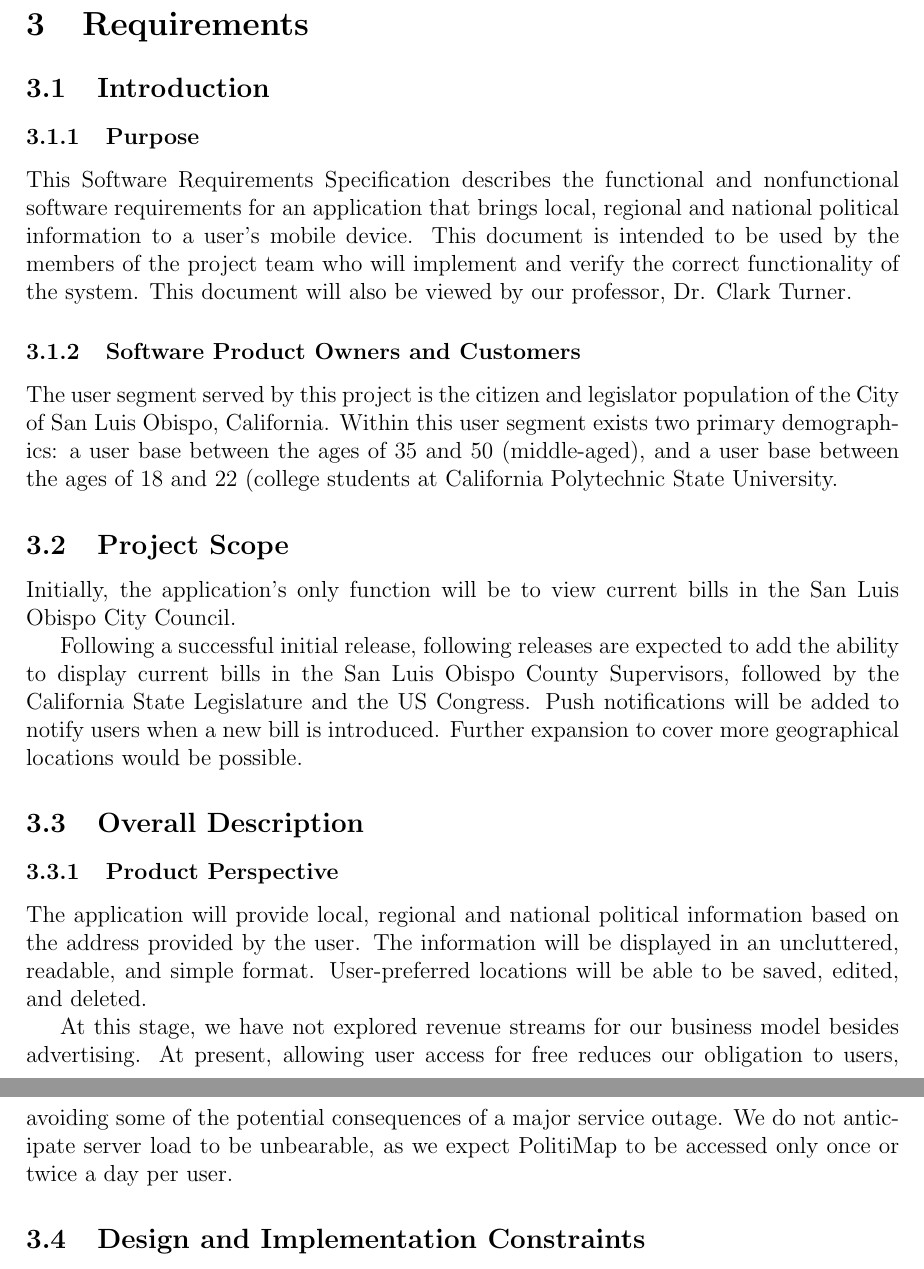
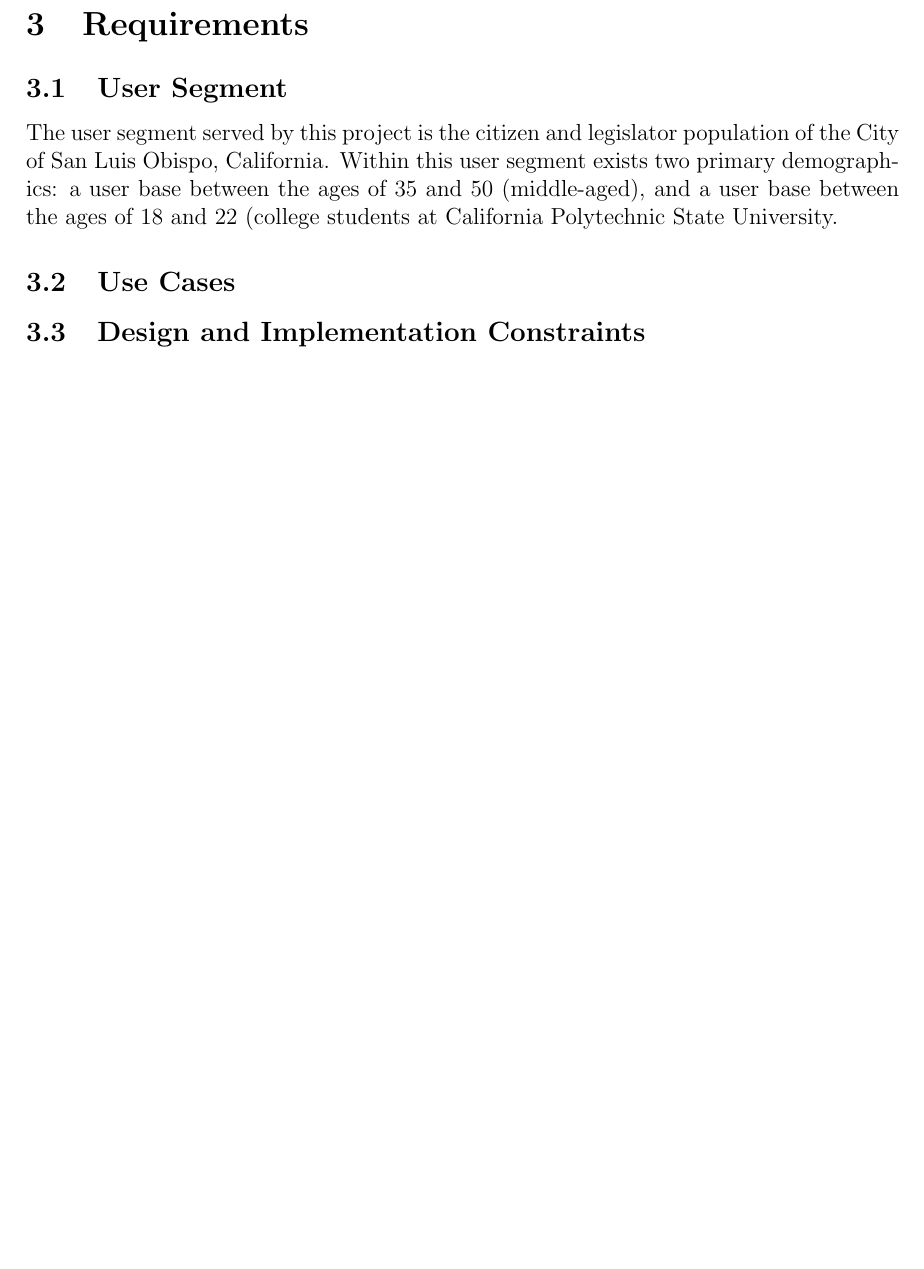
Before and after one commit to djgrove/PolitiMapDocumentation, a LaTeX document (final_docs/main.tex, which reads final_docs/requirements.tex): two parts of pages 7 and 8 of 10 before the commit and part of page 7 of 9 after it, the two joined at a grey line, cut so that both start at the same text, the shorter picture padded with empty space. Compiled offline with pdfLaTeX.

Commit message:
Commented out redundancy

```diff
--- a/final_docs/requirements.tex
+++ b/final_docs/requirements.tex
@@ -1,25 +1,25 @@
 \section{Requirements}
-\subsection{Introduction}
-\subsubsection{Purpose}
-This Software Requirements Specification describes the functional and
-nonfunctional software requirements for an application that brings
-local, regional and national political information to a user's mobile
-device.  This document is intended to be used by the members of the
-project team who will implement and verify the correct functionality
-of the system. This document will also be viewed by our professor,
-Dr. Clark Turner.
+% \subsubsection{Purpose}
+% This Software Requirements Specification describes the functional and
+% nonfunctional software requirements for an application that brings
+% local, regional and national political information to a user's mobile
+% device.  This document is intended to be used by the members of the
+% project team who will implement and verify the correct functionality
+% of the system. This document will also be viewed by our professor,
+% Dr. Clark Turner.
 
 % I don't think we have any owners or customers besides ourselves
 % right now --AG
 % I am including some information about our targeted customer
 % archetype for now. This is supposed to be intended audience, not
 % active audience. --DG
-\subsubsection{Software Product Owners and Customers}
+\subsection{User Segment}
 The user segment served by this project is the citizen and legislator population of
 the City of San Luis Obispo, California. Within this user segment
 exists two primary demographics: a user base between the ages of 35 and 50
 (middle-aged), and a user base between the ages of 18 and 22 (college students
 at California Polytechnic State University.
+\subsection{Use Cases}
 % Customers will observe and confirm that the specified features and
 % requirements meet business needs and that all user needs are brought
 % to attention. Additionally, they will serve as the primary product
@@ -34,30 +34,30 @@ at California Polytechnic State University.
 % \item Other Nonfunctional Requirements
 % \end{compactenum}
 
-\subsection{Project Scope}
-Initially, the application's only function will be to view current
-bills in the San Luis Obispo City Council.
+% \subsection{Project Scope}
+% Initially, the application's only function will be to view current
+% bills in the San Luis Obispo City Council.
+%
+% Following a successful initial release, following releases are
+% expected to add the ability to display current bills in the San Luis
+% Obispo County Supervisors, followed by the California State
+% Legislature and the US Congress. Push notifications will be added to
+% notify users when a new bill is introduced. Further expansion to
+% cover more geographical locations would be possible.
 
-Following a successful initial release, following releases are
-expected to add the ability to display current bills in the San Luis
-Obispo County Supervisors, followed by the California State
-Legislature and the US Congress. Push notifications will be added to
-notify users when a new bill is introduced. Further expansion to
-cover more geographical locations would be possible.
-
-\subsection{Overall Description}
-\subsubsection{Product Perspective}
-The application will provide local, regional and national political
-information based on the address provided by the user. The information
-will be displayed in an uncluttered, readable, and simple format.
-User-preferred locations will be able to be saved, edited, and deleted.
-
-At this stage, we have not explored revenue streams for our business
-model besides advertising. At present, allowing user access for free
-reduces our obligation to users, avoiding some of the potential
-consequences of a major service outage. We do not anticipate server
-load to be unbearable, as we expect PolitiMap to be accessed only once
-or twice a day per user.
+% \subsection{Overall Description}
+% \subsubsection{Product Perspective}
+% The application will provide local, regional and national political
+% information based on the address provided by the user. The information
+% will be displayed in an uncluttered, readable, and simple format.
+% User-preferred locations will be able to be saved, edited, and deleted.
+%
+% At this stage, we have not explored revenue streams for our business
+% model besides advertising. At present, allowing user access for free
+% reduces our obligation to users, avoiding some of the potential
+% consequences of a major service outage. We do not anticipate server
+% load to be unbearable, as we expect PolitiMap to be accessed only once
+% or twice a day per user.
 
 \subsection{Design and Implementation Constraints}
 \begin{enumerate}
```
Also changed, not shown: final_docs/requirements.tex (2 more changed lines).
